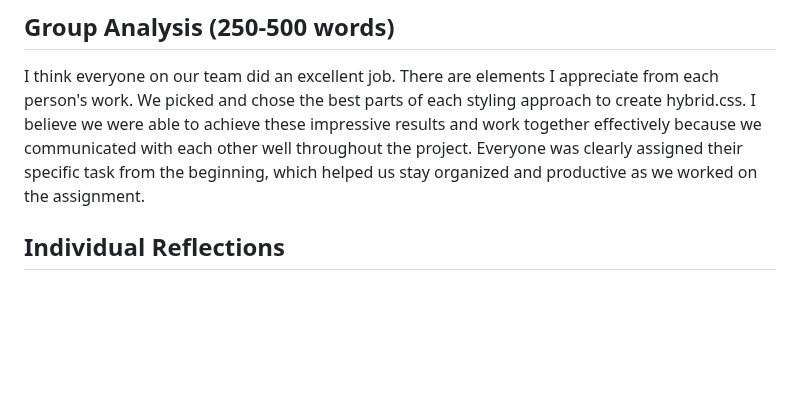
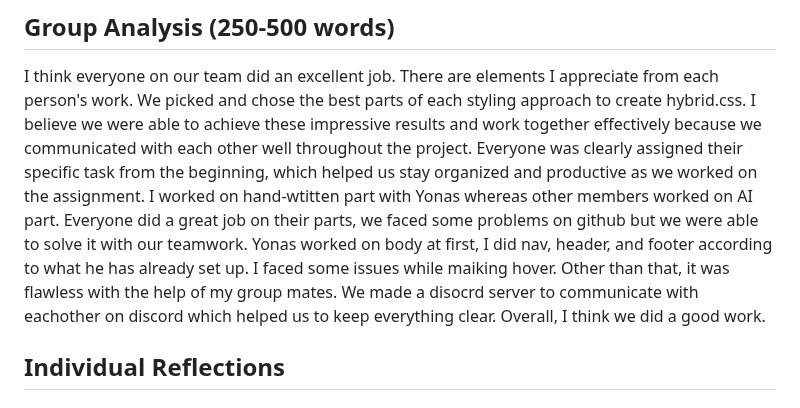
Before and after one commit to yoni4848/CSC317, a Markdown page: assignments/3/SUBMISSION.md, the part around the change. GitHub-like rendering; blank space fills up the shorter version.

Commit message:
Adarsha Bomjan Group Analysis

```diff
--- a/assignments/3/SUBMISSION.md
+++ b/assignments/3/SUBMISSION.md
@@ -14,6 +14,7 @@
 ## Group Analysis (250-500 words)
 
 I think everyone on our team did an excellent job. There are elements I appreciate from each person's work. We picked and chose the best parts of each styling approach to create hybrid.css. I believe we were able to achieve these impressive results and work together effectively because we communicated with each other well throughout the project. Everyone was clearly assigned their specific task from the beginning, which helped us stay organized and productive as we worked on the assignment.
+I worked on hand-wtitten part with Yonas whereas other members worked on AI part. Everyone did a great job on their parts, we faced some problems on github but we were able to solve it with our teamwork. Yonas worked on body at first, I did nav, header, and footer according to what he has already set up. I faced some issues while maiking hover. Other than that, it was flawless with the help of my group mates. We made a disocrd server to communicate with eachother on discord which helped us to keep everything clear. Overall, I think we did a good work.
 
 ## Individual Reflections
 
```
